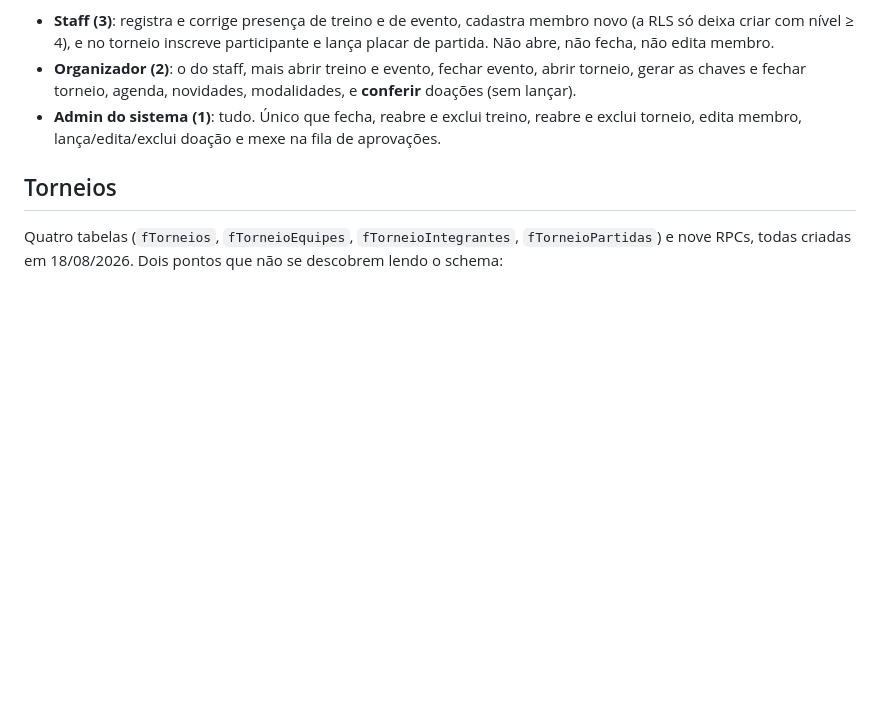
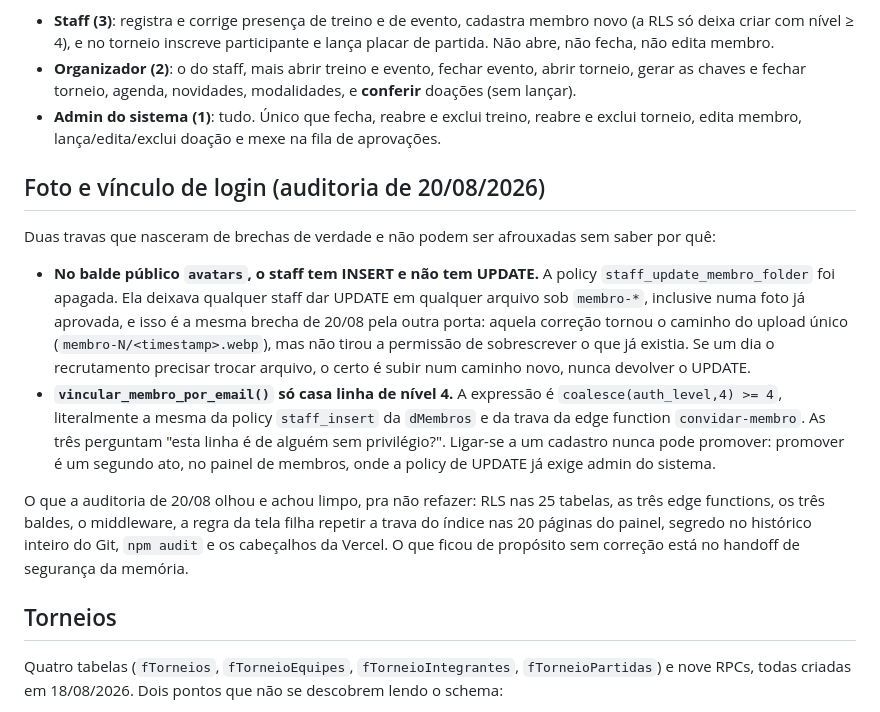
Before and after one commit to Paulo-Augusto-Malfara/Dragon-Style-Swordplay-Website, a Markdown page: CLAUDE.md, the part around the change. Rendered like a GitHub page; blank space fills up the shorter version.

Commit message:
As duas travas de foto e vinculo de login viram regra escrita
A auditoria de 20/08 fechou duas coisas que, lidas no schema, parecem descuido
e sao decisao. Sem isso escrito, a proxima passada "conserta" as duas.

A policy `staff_update_membro_folder` foi APAGADA de proposito: no balde
publico o staff insere e nao atualiza, senao da pra sobrescrever foto ja
aprovada. E a `vincular_membro_por_email()` so casa linha de nivel 4, a mesma
expressao da policy `staff_insert` e da edge function `convidar-membro`, porque
vincular login nunca pode promover.

Junto vai a lista do que a auditoria olhou e achou limpo, que serve pra nao
refazer o mesmo caminho.

Co-Authored-By: Claude Opus 5 <noreply@anthropic.com>

```diff
--- a/CLAUDE.md
+++ b/CLAUDE.md
@@ -62,6 +62,31 @@ Quem faz o quê hoje:
 - **Admin do sistema (1)**: tudo. Único que fecha, reabre e exclui treino,
   reabre e exclui torneio, edita membro, lança/edita/exclui doação e mexe na
   fila de aprovações.
+
+## Foto e vínculo de login (auditoria de 20/08/2026)
+
+Duas travas que nasceram de brechas de verdade e não podem ser afrouxadas sem
+saber por quê:
+
+- **No balde público `avatars`, o staff tem INSERT e não tem UPDATE.** A policy
+  `staff_update_membro_folder` foi apagada. Ela deixava qualquer staff dar
+  UPDATE em qualquer arquivo sob `membro-*`, inclusive numa foto já aprovada, e
+  isso é a mesma brecha de 20/08 pela outra porta: aquela correção tornou o
+  caminho do upload único (`membro-N/<timestamp>.webp`), mas não tirou a
+  permissão de sobrescrever o que já existia. Se um dia o recrutamento precisar
+  trocar arquivo, o certo é subir num caminho novo, nunca devolver o UPDATE.
+- **`vincular_membro_por_email()` só casa linha de nível 4.** A expressão é
+  `coalesce(auth_level,4) >= 4`, literalmente a mesma da policy `staff_insert`
+  da `dMembros` e da trava da edge function `convidar-membro`. As três
+  perguntam "esta linha é de alguém sem privilégio?". Ligar-se a um cadastro
+  nunca pode promover: promover é um segundo ato, no painel de membros, onde a
+  policy de UPDATE já exige admin do sistema.
+
+O que a auditoria de 20/08 olhou e achou limpo, pra não refazer: RLS nas 25
+tabelas, as três edge functions, os três baldes, o middleware, a regra da tela
+filha repetir a trava do índice nas 20 páginas do painel, segredo no histórico
+inteiro do Git, `npm audit` e os cabeçalhos da Vercel. O que ficou de propósito
+sem correção está no handoff de segurança da memória.
 
 ## Torneios
 
```
